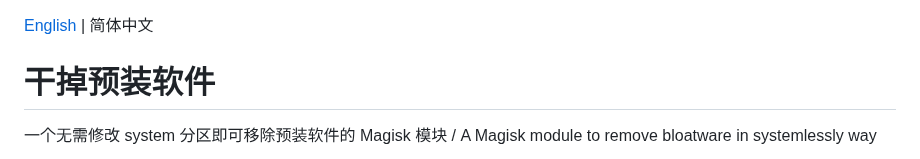
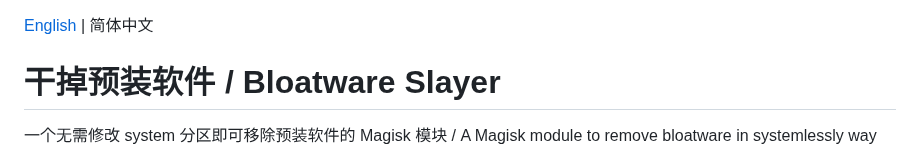
Before and after one commit to Astoritin/BloatwareSlayer, a Markdown page: README_ZH-SC.md, the part around one of its changes. GitHub-like rendering.

```diff
--- a/README_ZH-SC.md
+++ b/README_ZH-SC.md
@@ -1,6 +1,6 @@
 [English](README.md) | 简体中文
 
-# **干掉预装软件**
+# **干掉预装软件 / Bloatware Slayer**
 
 一个无需修改 system 分区即可移除预装软件的 Magisk 模块 / A Magisk module to remove bloatware in systemlessly way
 
```
Also changed, not shown: other parts of README_ZH-SC.md (+6 -0 lines).
